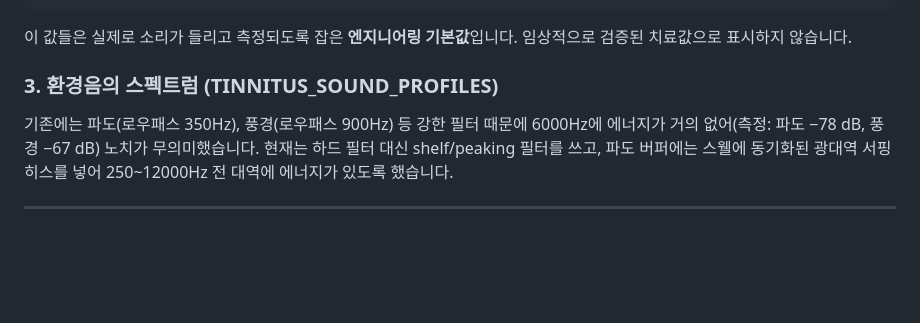
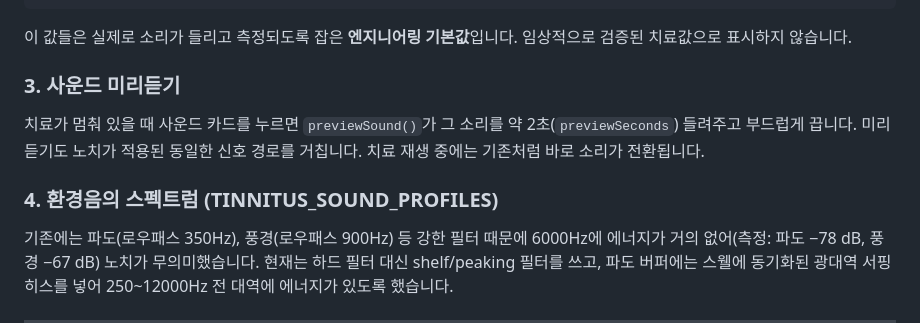
Before and after one commit to cnpbiz2021-afk/tinnitus-care, a Markdown page: README.md, the part around the change. GitHub-like rendering; blank space fills up the shorter version.

```diff
--- a/README.md
+++ b/README.md
@@ -141,7 +141,11 @@ audioEngine.notchStages;                 // 직렬 노치 단 수 (생성자 옵
 
 이 값들은 실제로 소리가 들리고 측정되도록 잡은 **엔지니어링 기본값**입니다. 임상적으로 검증된 치료값으로 표시하지 않습니다.
 
-### 3. 환경음의 스펙트럼 (TINNITUS_SOUND_PROFILES)
+### 3. 사운드 미리듣기
+
+치료가 멈춰 있을 때 사운드 카드를 누르면 `previewSound()`가 그 소리를 약 2초(`previewSeconds`) 들려주고 부드럽게 끕니다. 미리듣기도 노치가 적용된 동일한 신호 경로를 거칩니다. 치료 재생 중에는 기존처럼 바로 소리가 전환됩니다.
+
+### 4. 환경음의 스펙트럼 (TINNITUS_SOUND_PROFILES)
 
 기존에는 파도(로우패스 350Hz), 풍경(로우패스 900Hz) 등 강한 필터 때문에 6000Hz에 에너지가 거의 없어(측정: 파도 −78 dB, 풍경 −67 dB) 노치가 무의미했습니다. 현재는 하드 필터 대신 shelf/peaking 필터를 쓰고, 파도 버퍼에는 스웰에 동기화된 광대역 서핑 히스를 넣어 250~12000Hz 전 대역에 에너지가 있도록 했습니다.
 
```
